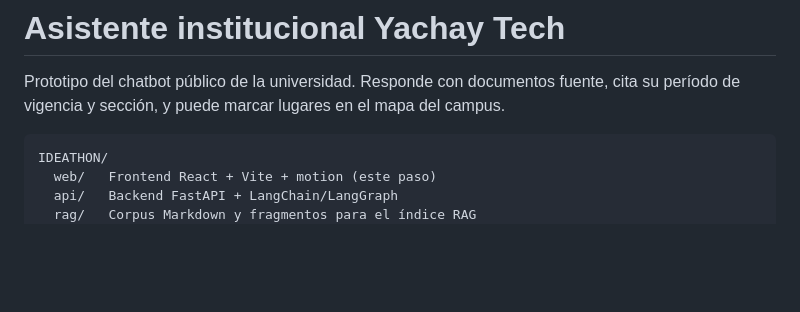
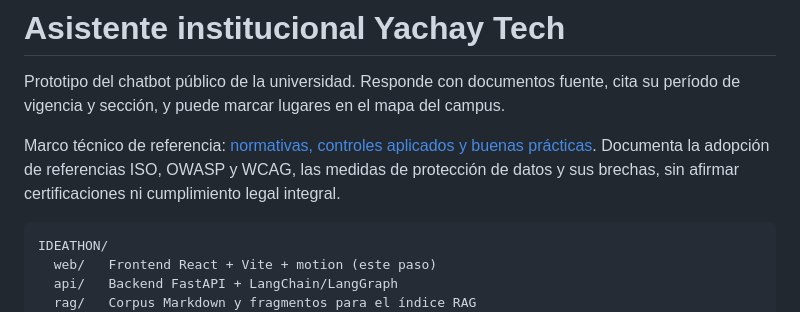
Before and after one commit to RecHashhh/yachay-asistente-ideaton, a Markdown page: README.md, the part around the change. GitHub-like rendering; blank space fills up the shorter version.

Commit message:
Document standards references, implemented controls and privacy gaps

````diff
--- a/README.md
+++ b/README.md
@@ -1,6 +1,8 @@
 # Asistente institucional Yachay Tech
 
 Prototipo del chatbot público de la universidad. Responde con documentos fuente, cita su período de vigencia y sección, y puede marcar lugares en el mapa del campus.
+
+Marco técnico de referencia: [normativas, controles aplicados y buenas prácticas](docs/NORMATIVAS-Y-BUENAS-PRACTICAS.md). Documenta la adopción de referencias ISO, OWASP y WCAG, las medidas de protección de datos y sus brechas, sin afirmar certificaciones ni cumplimiento legal integral.
 
 ```
 IDEATHON/
````
Also changed, not shown: docs/NORMATIVAS-Y-BUENAS-PRACTICAS.md (added, +145 -0 lines).
